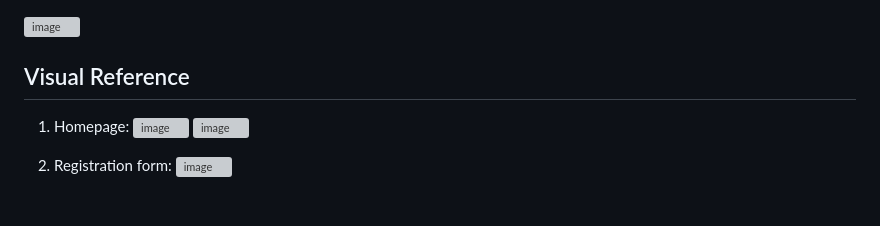
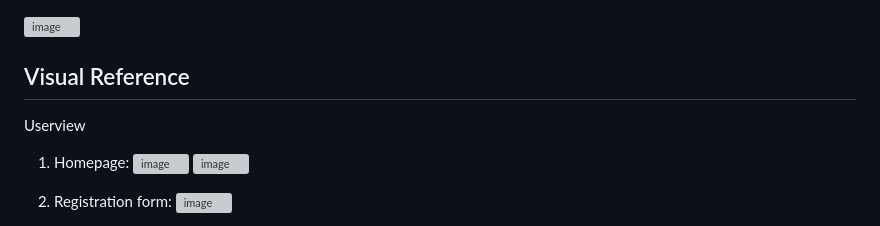
Before and after one commit to DLIBYH/Online-Book-Store, a Markdown page: README.md, the part around one of its changes. GitHub-like rendering; grey boxes are pictures that could not be loaded.

```diff
--- a/README.md
+++ b/README.md
@@ -51,6 +51,7 @@ A customer can login to his / her account, can browse any book of his / her own
 ![image](https://github.com/user-attachments/assets/09eb1f6f-c662-4feb-bd9d-f4a002432478)
 
 ## Visual Reference
+   Userview
    1. Homepage:
    ![image](https://github.com/user-attachments/assets/a509847b-a39d-4ad6-9686-604658caf201)
    ![image](https://github.com/user-attachments/assets/2e8c815f-9a53-4372-9277-4e5f3fbf0da0)
```
Also changed, not shown: other parts of README.md (+12 -1 lines).
